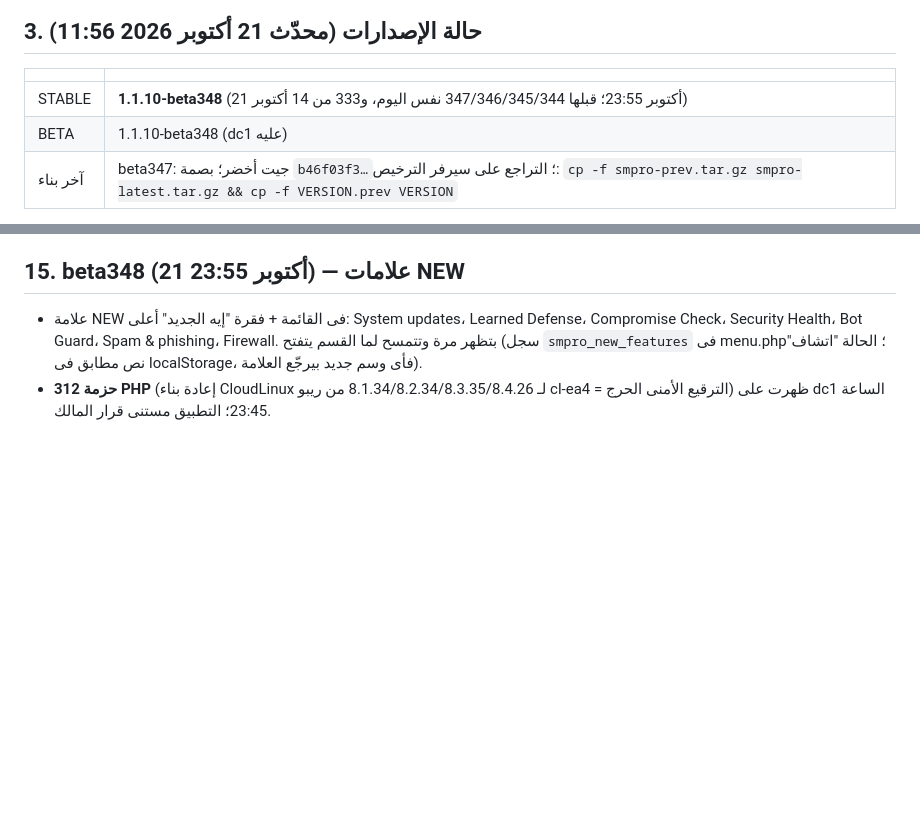
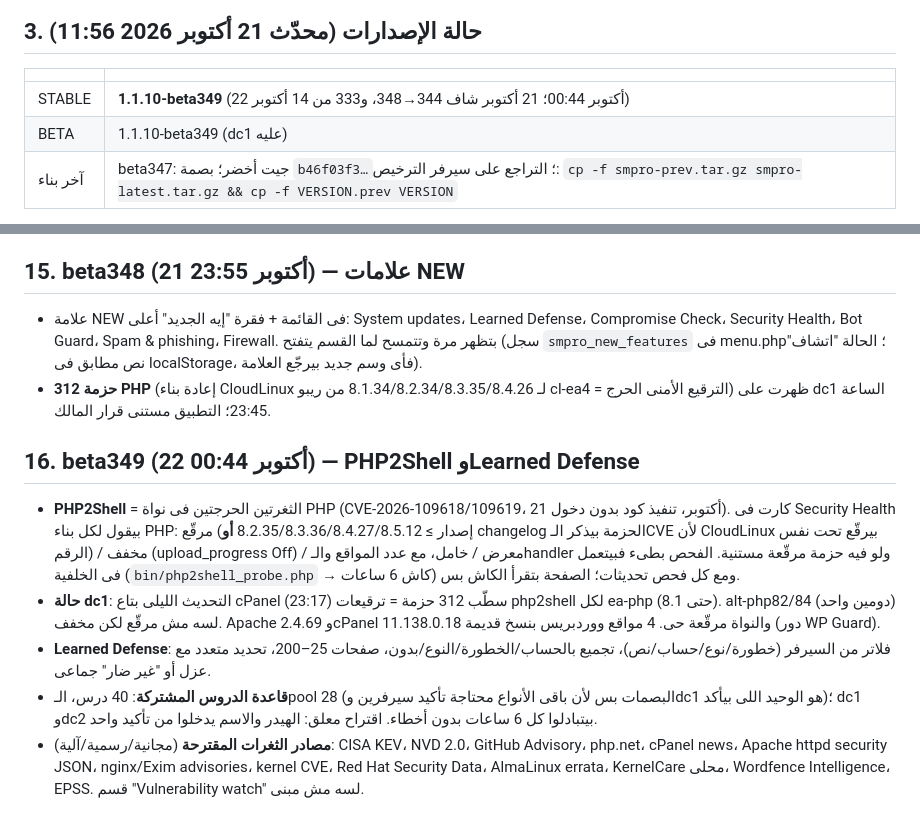
Before and after one commit to Topx25/WHMSM, a Markdown page: docs/FACTS.md, 2 parts joined by grey strips. Drawn GitHub-style; blank space fills up the shorter version.

Commit message:
SM Pro source 1.1.10-beta349
Source of Safety Monitor Pro at release 1.1.10-beta349. Build output, packages, signatures and keys are not part of the repository.

```diff
--- a/docs/FACTS.md
+++ b/docs/FACTS.md
@@ -22,8 +22,8 @@
 ## 3. حالة الإصدارات (محدّث 21 أكتوبر 2026 11:56)
 | | |
 |---|---|
-| STABLE | **1.1.10-beta348** (21 أكتوبر 23:55؛ قبلها 347/346/345/344 نفس اليوم، و333 من 14 أكتوبر) |
-| BETA | 1.1.10-beta348 (dc1 عليه) |
+| STABLE | **1.1.10-beta349** (22 أكتوبر 00:44؛ 21 أكتوبر شاف 344→348، و333 من 14 أكتوبر) |
+| BETA | 1.1.10-beta349 (dc1 عليه) |
 | آخر بناء | beta347: جيت أخضر؛ بصمة `b46f03f3…`؛ التراجع على سيرفر الترخيص: `cp -f smpro-prev.tar.gz smpro-latest.tar.gz && cp -f VERSION.prev VERSION` |
 - beta341: Learned Defense — درس باسم الملف النادر، فحص `.htaccess` اللى بيخلى امتداد غريب CGI، فحص ملفات ELF فى مجلدات الويب. اختبار t137.
 - beta342: تكامل MailGuard (قراءة فقط) — `includes/mailguard.php`، اختبار t138.
@@ -117,3 +117,10 @@
 ## 15. beta348 (21 أكتوبر 23:55) — علامات NEW
 - علامة NEW فى القائمة + فقرة "إيه الجديد" أعلى: System updates، Learned Defense، Compromise Check، Security Health، Bot Guard، Spam & phishing، Firewall. بتظهر مرة وتتمسح لما القسم يتفتح (سجل `smpro_new_features` فى menu.php؛ الحالة "اتشاف" نص مطابق فى localStorage، فأى وسم جديد بيرجّع العلامة).
 - **312 حزمة PHP** (إعادة بناء CloudLinux لـ 8.1.34/8.2.34/8.3.35/8.4.26 من ريبو cl-ea4 = الترقيع الأمنى الحرج) ظهرت على dc1 الساعة 23:45؛ التطبيق مستنى قرار المالك.
+
+## 16. beta349 (22 أكتوبر 00:44) — PHP2Shell وLearned Defense
+- **PHP2Shell** = الثغرتين الحرجتين فى نواة PHP (CVE-2026-109618/109619، 21 أكتوبر، تنفيذ كود بدون دخول). كارت فى Security Health بيقول لكل بناء PHP: مرقّع (إصدار ≥ 8.2.35/8.3.36/8.4.27/8.5.12 **أو** changelog الحزمة بيذكر الـCVE لأن CloudLinux بيرقّع تحت نفس الرقم) / مخفف (upload_progress Off) / معرض / خامل، مع عدد المواقع والـhandler ولو فيه حزمة مرقّعة مستنية. الفحص بطىء فبيتعمل فى الخلفية (`bin/php2shell_probe.php` → كاش 6 ساعات) ومع كل فحص تحديثات؛ الصفحة بتقرأ الكاش بس.
+- **حالة dc1**: التحديث الليلى بتاع cPanel (23:17) سطّب 312 حزمة = ترقيعات php2shell لكل ea-php (حتى 8.1). alt-php82/84 (دومين واحد) لسه مش مرقّع لكن مخفف. Apache 2.4.69 وcPanel 11.138.0.18 والنواة مرقّعة حى. 4 مواقع ووردبريس بنسخ قديمة (دور WP Guard).
+- **Learned Defense**: فلاتر من السيرفر (خطورة/نوع/حساب/نص)، تجميع بالحساب/الخطورة/النوع/بدون، صفحات 25–200، تحديد متعدد مع عزل أو "غير ضار" جماعى.
+- **قاعدة الدروس المشتركة**: 40 درس، الـpool 28 (البصمات بس لأن باقى الأنواع محتاجة تأكيد سيرفرين وdc1 هو الوحيد اللى بيأكد)؛ dc1 وdc2 بيتبادلوا كل 6 ساعات بدون أخطاء. اقتراح معلق: الهيدر والاسم يدخلوا من تأكيد واحد.
+- **مصادر الثغرات المقترحة** (مجانية/رسمية/آلية): CISA KEV، NVD 2.0، GitHub Advisory، php.net، cPanel news، Apache httpd security JSON، nginx/Exim advisories، kernel CVE، Red Hat Security Data، AlmaLinux errata، KernelCare محلى، Wordfence Intelligence، EPSS. قسم "Vulnerability watch" لسه مش مبنى.
```
